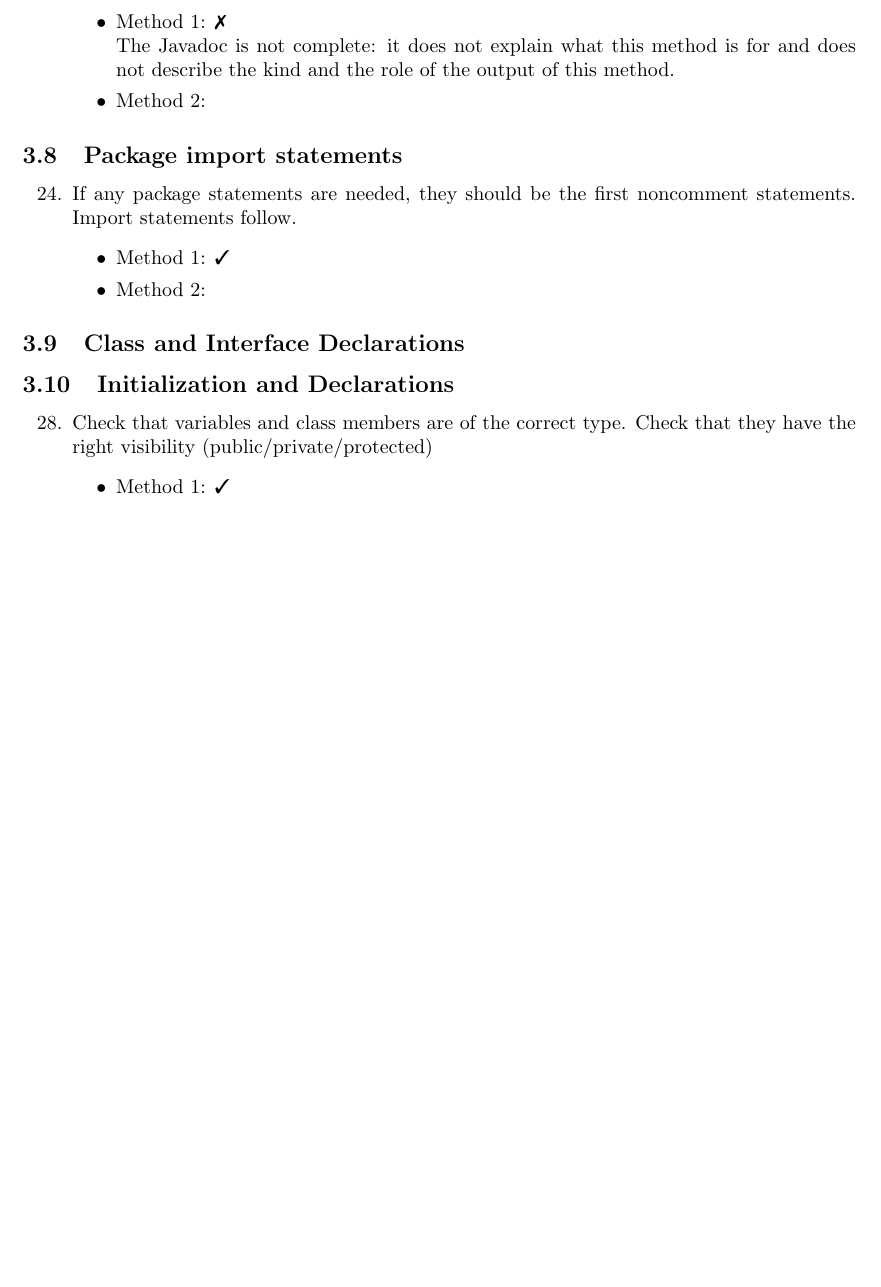
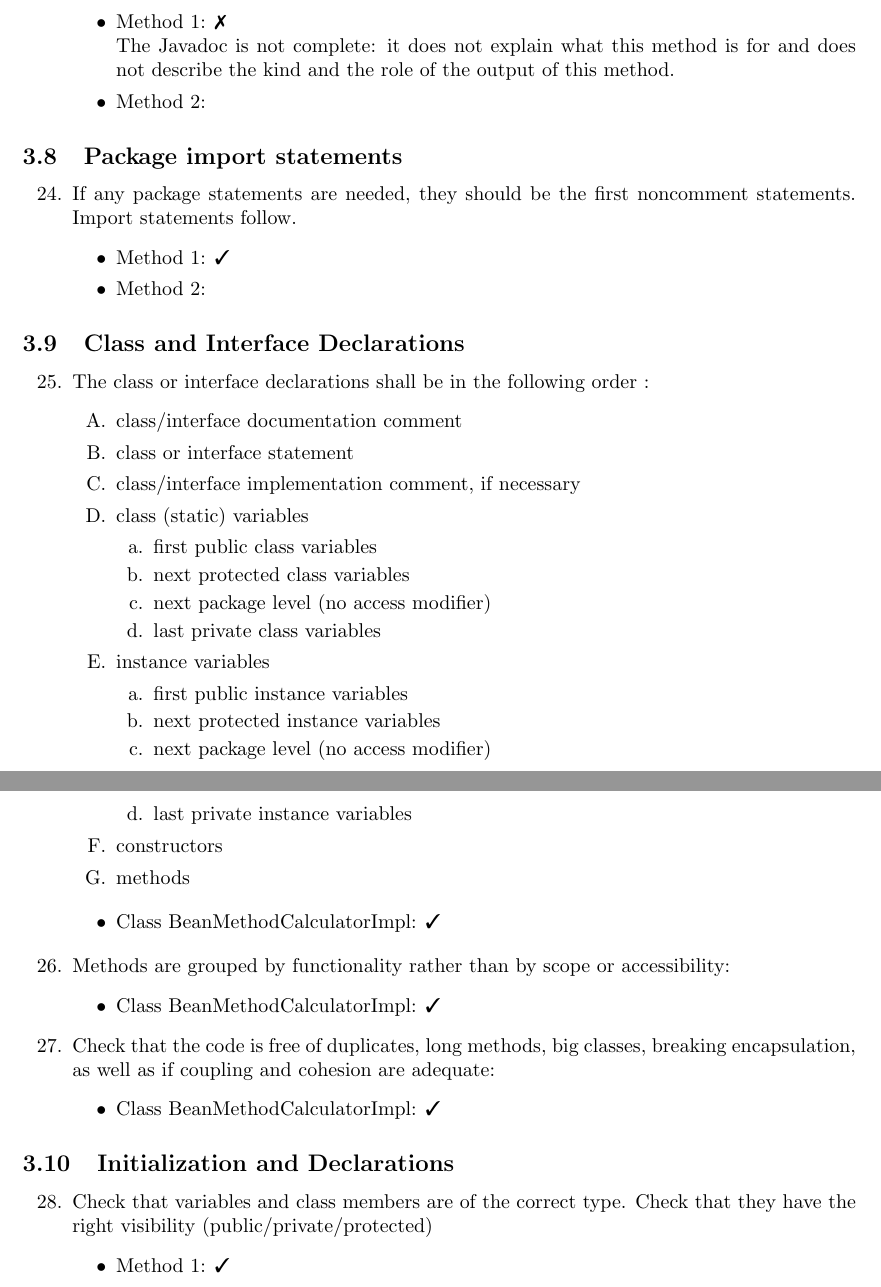
Before and after one commit to hayasam/SE2Project, a LaTeX problem sheet (Work/Assignment 3 - CodeInspection/Latex/main.tex, which reads Work/Assignment 3 - CodeInspection/Latex/Issues/ClassInterfaceDeclarations.tex): part of page 5 of 8 before the commit and two parts of pages 5 and 6 of 9 after it, the two joined at a grey line, cut so that both start at the same text, the shorter picture padded with empty space. Compiled offline with pdfLaTeX; a LaTeX package or settings file that is missing is left out.

Commit message:
method 1 class interface declaration, exceptions, files

```diff
--- a/Work/Assignment 3 - CodeInspection/Latex/Issues/ClassInterfaceDeclarations.tex
+++ b/Work/Assignment 3 - CodeInspection/Latex/Issues/ClassInterfaceDeclarations.tex
@@ -1 +1,37 @@
 \subsection{Class and Interface Declarations}
+\begin{enumerate}
+	\setcounter{enumi}{24}
+	\item The class or interface declarations shall be in the following order :
+	\begin{enumerate}[label=\Alph*.]
+		\item class/interface documentation comment
+		\item class or interface statement
+		\item class/interface implementation comment, if necessary
+		\item class (static) variables
+		\begin{enumerate}[label=\alph*.]
+			\item first public class variables
+			\item next protected class variables
+			\item next package level (no access modifier)
+			\item last private class variables
+		\end{enumerate}
+		\item instance variables
+		\begin{enumerate}[label=\alph*.]
+			\item first public instance variables
+			\item next protected instance variables
+			\item next package level (no access modifier)
+			\item last private instance variables
+		\end{enumerate}
+		\item constructors
+		\item methods
+	\end{enumerate}
+	\begin{itemize}
+		\item Class BeanMethodCalculatorImpl: \cmark
+	\end{itemize}
+	\item Methods are grouped by functionality rather than by scope or accessibility:
+	\begin{itemize}
+		\item Class BeanMethodCalculatorImpl: \cmark
+	\end{itemize}
+	\item Check that the code is free of duplicates, long methods, big classes, breaking encapsulation, as well as if coupling and cohesion are adequate:
+	\begin{itemize}
+		\item Class BeanMethodCalculatorImpl: \cmark
+	\end{itemize}
+\end{enumerate}
--- a/Work/Assignment 3 - CodeInspection/Latex/main.tex
+++ b/Work/Assignment 3 - CodeInspection/Latex/main.tex
@@ -6,10 +6,10 @@
 \usepackage{hhline}
 \usepackage{graphicx}
 \usepackage{pifont}
+\usepackage{enumitem}
 \newcommand{\cmark}{\ding{51}}
 \newcommand{\xmark}{\ding{55}}
 \newcommand{\code}[2]{\lstinputlisting[language=Java, firstline={#1},lastline={#2},breaklines=true,numbers=left,firstnumber={#1}]{BeanMethodCalculatorImpl.java}}
-
 
 \hypersetup{
     colorlinks,
```
Also changed, not shown: Work/Assignment 3 - CodeInspection/Latex/Issues/Exceptions.tex (+13 -0 lines), Work/Assignment 3 - CodeInspection/Latex/Issues/Files.tex (+23 -0 lines).
